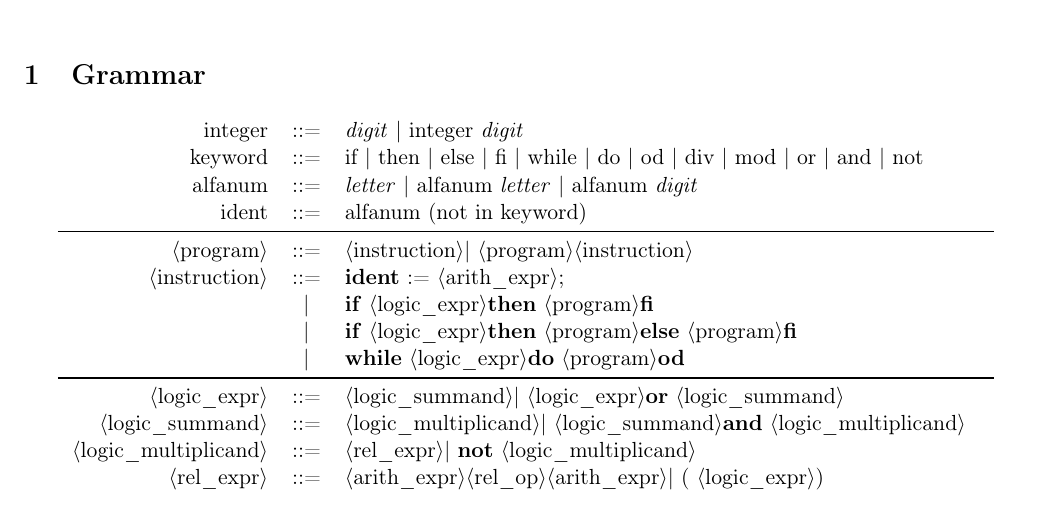
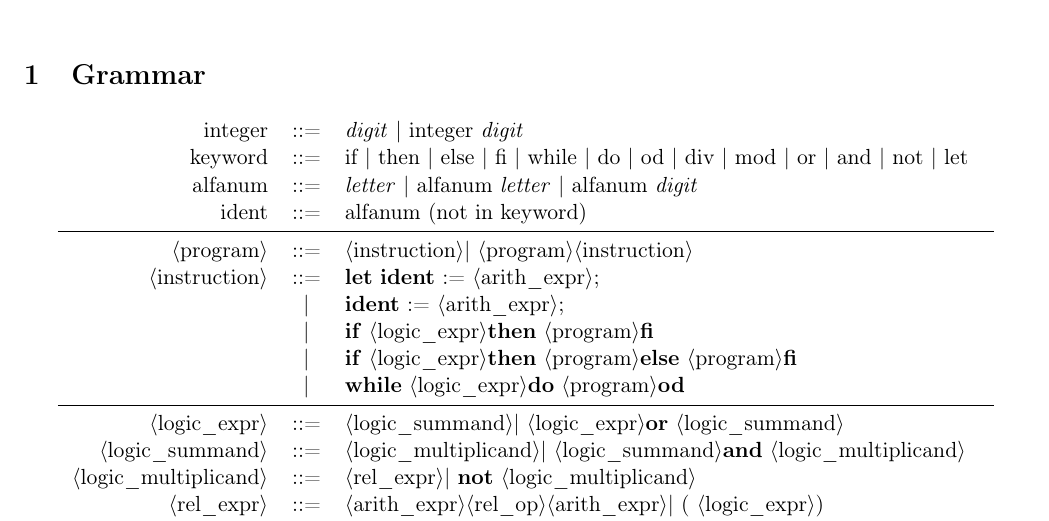
Before and after one commit to JMendyk/cila, a LaTeX document (docs/spec.tex): part of the page, cut so that both start at the same text. Compiled offline with pdfLaTeX.

Commit message:
Add requirement for explicit variable declaration

```diff
--- a/docs/spec.tex
+++ b/docs/spec.tex
@@ -118,12 +118,13 @@
 
 \begin{tabularx}{\linewidth}{rcl}
 integer &::=& \textit{digit} | integer \textit{digit} \\
-keyword &::=& if | then | else | fi | while | do | od | div | mod | or | and | not \\
+keyword &::=& if | then | else | fi | while | do | od | div | mod | or | and | not | let \\
 alfanum &::=& \textit{letter} | alfanum \textit{letter} | alfanum \textit{digit} \\
 ident   &::=& alfanum (not in keyword) \\
 \midrule
 \Program &::=& \Instruction | \Program \Instruction \\
-\Instruction &::=& \tok{ident} := \ArithExpr ; \\
+\Instruction &::=& \tok{let} \tok{ident} := \ArithExpr ; \\
+&|& \tok{ident} := \ArithExpr ; \\
 &|& \tok{if} \LogicExpr \tok{then} \Program \tok{fi} \\
 &|& \tok{if} \LogicExpr \tok{then} \Program \tok{else} \Program \tok{fi} \\
 &|& \tok{while} \LogicExpr \tok{do} \Program \tok{od} \\
```
Also changed, not shown: docs/spec.pdf, 5 other files.
